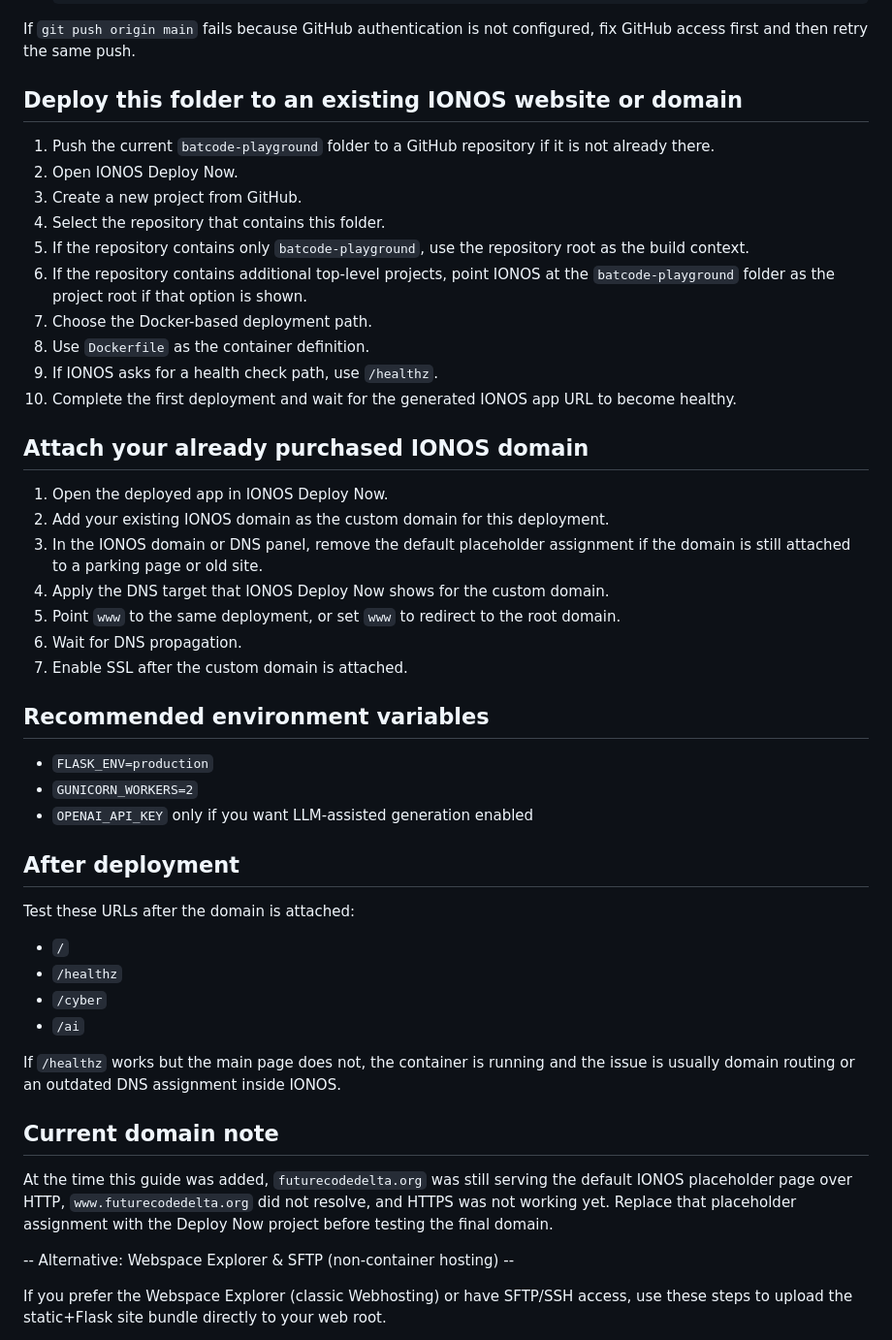
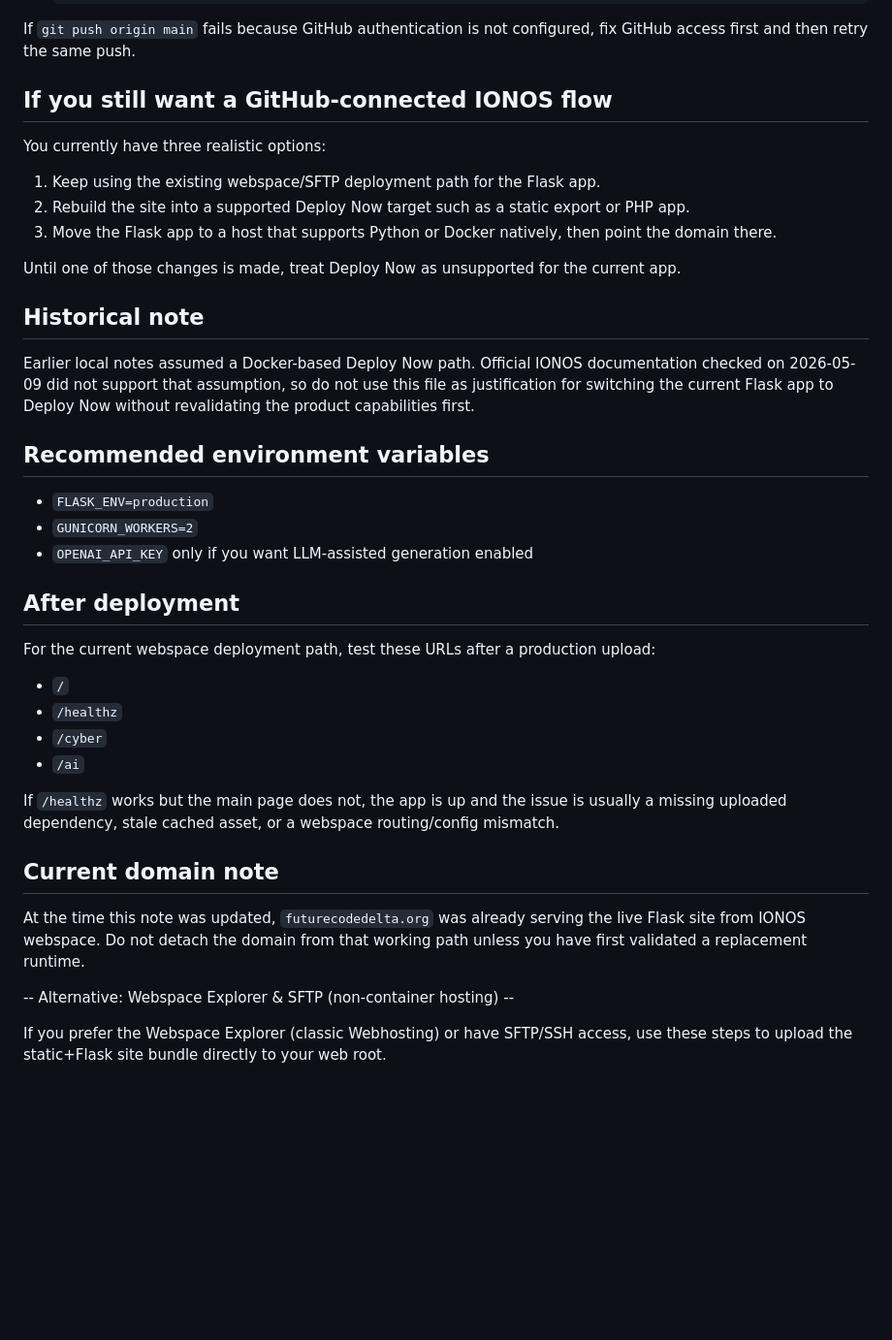
Before and after one commit to elijahridenours15-byte/Delta, a Markdown page: IONOS_DEPLOY.md, the part around one of its changes. Shown at 97% size. Rendered like a GitHub page; blank space fills up the shorter version.

```diff
--- a/IONOS_DEPLOY.md
+++ b/IONOS_DEPLOY.md
@@ -69,28 +76,19 @@ Use this checklist before connecting the repo to IONOS Deploy Now:
 
 If `git push origin main` fails because GitHub authentication is not configured, fix GitHub access first and then retry the same push.
 
-## Deploy this folder to an existing IONOS website or domain
+## If you still want a GitHub-connected IONOS flow
 
-1. Push the current `batcode-playground` folder to a GitHub repository if it is not already there.
-2. Open IONOS Deploy Now.
-3. Create a new project from GitHub.
-4. Select the repository that contains this folder.
-5. If the repository contains only `batcode-playground`, use the repository root as the build context.
-6. If the repository contains additional top-level projects, point IONOS at the `batcode-playground` folder as the project root if that option is shown.
-7. Choose the Docker-based deployment path.
-8. Use `Dockerfile` as the container definition.
-9. If IONOS asks for a health check path, use `/healthz`.
-10. Complete the first deployment and wait for the generated IONOS app URL to become healthy.
+You currently have three realistic options:
 
-## Attach your already purchased IONOS domain
+1. Keep using the existing webspace/SFTP deployment path for the Flask app.
+2. Rebuild the site into a supported Deploy Now target such as a static export or PHP app.
+3. Move the Flask app to a host that supports Python or Docker natively, then point the domain there.
 
-1. Open the deployed app in IONOS Deploy Now.
-2. Add your existing IONOS domain as the custom domain for this deployment.
-3. In the IONOS domain or DNS panel, remove the default placeholder assignment if the domain is still attached to a parking page or old site.
-4. Apply the DNS target that IONOS Deploy Now shows for the custom domain.
-5. Point `www` to the same deployment, or set `www` to redirect to the root domain.
-6. Wait for DNS propagation.
-7. Enable SSL after the custom domain is attached.
+Until one of those changes is made, treat Deploy Now as unsupported for the current app.
+
+## Historical note
+
+Earlier local notes assumed a Docker-based Deploy Now path. Official IONOS documentation checked on 2026-05-09 did not support that assumption, so do not use this file as justification for switching the current Flask app to Deploy Now without revalidating the product capabilities first.
 
 ## Recommended environment variables
 
@@ -100,18 +98,18 @@ If `git push origin main` fails because GitHub authentication is not configured,
 
 ## After deployment
 
-Test these URLs after the domain is attached:
+For the current webspace deployment path, test these URLs after a production upload:
 
 - `/`
 - `/healthz`
 - `/cyber`
 - `/ai`
 
-If `/healthz` works but the main page does not, the container is running and the issue is usually domain routing or an outdated DNS assignment inside IONOS.
+If `/healthz` works but the main page does not, the app is up and the issue is usually a missing uploaded dependency, stale cached asset, or a webspace routing/config mismatch.
 
 ## Current domain note
 
-At the time this guide was added, `futurecodedelta.org` was still serving the default IONOS placeholder page over HTTP, `www.futurecodedelta.org` did not resolve, and HTTPS was not working yet. Replace that placeholder assignment with the Deploy Now project before testing the final domain.
+At the time this note was updated, `futurecodedelta.org` was already serving the live Flask site from IONOS webspace. Do not detach the domain from that working path unless you have first validated a replacement runtime.
 
 -- Alternative: Webspace Explorer & SFTP (non-container hosting) --
 
```
Also changed, not shown: other parts of IONOS_DEPLOY.md (+23 -16 lines).
